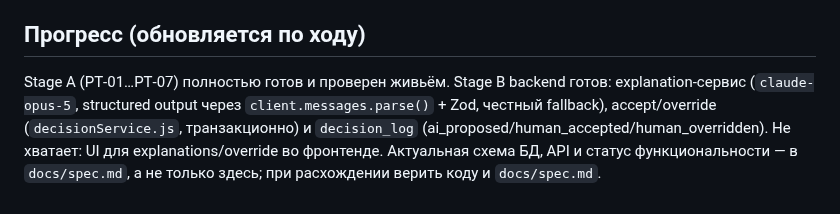
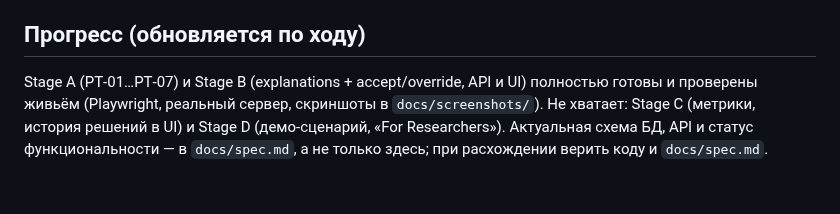
Before and after one commit to anatolilavra-droid/process-twin-ai-dashboard, a Markdown page: CLAUDE.md, the part around the change. Rendered like a GitHub page.

```diff
--- a/CLAUDE.md
+++ b/CLAUDE.md
@@ -142,4 +142,4 @@
 
 ## Прогресс (обновляется по ходу)
 
-Stage A (PT‑01…PT‑07) полностью готов и проверен живьём. Stage B backend готов: explanation‑сервис (`claude-opus-5`, structured output через `client.messages.parse()` + Zod, честный fallback), accept/override (`decisionService.js`, транзакционно) и `decision_log` (ai_proposed/human_accepted/human_overridden). Не хватает: UI для explanations/override во фронтенде. Актуальная схема БД, API и статус функциональности — в `docs/spec.md`, а не только здесь; при расхождении верить коду и `docs/spec.md`.
+Stage A (PT‑01…PT‑07) и Stage B (explanations + accept/override, API и UI) полностью готовы и проверены живьём (Playwright, реальный сервер, скриншоты в `docs/screenshots/`). Не хватает: Stage C (метрики, история решений в UI) и Stage D (демо-сценарий, «For Researchers»). Актуальная схема БД, API и статус функциональности — в `docs/spec.md`, а не только здесь; при расхождении верить коду и `docs/spec.md`.
```
Also changed, not shown: README.md (+16 -2 lines), docs/spec.md (+5 -1 lines), docs/screenshots/board.png (added), docs/screenshots/explanation.png (added), docs/screenshots/override.png (added), 9 other files.
